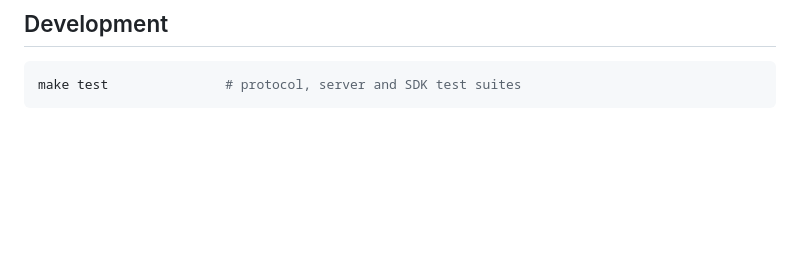
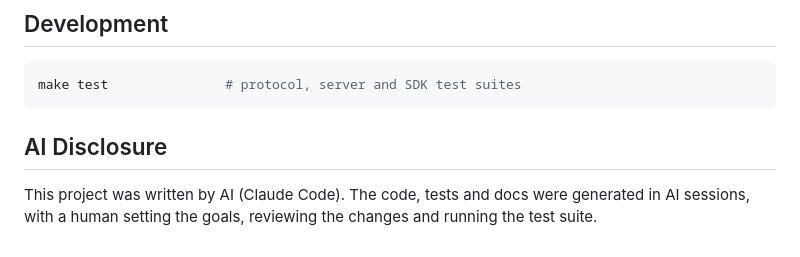
Before and after one commit to shadows4321/commonroom, a Markdown page: README.md, the part around the change. Drawn GitHub-style; blank space fills up the shorter version.

Commit message:
add AI Disclosure

````diff
--- a/README.md
+++ b/README.md
@@ -114,3 +114,9 @@ Compatibility rules are in [`packages/protocol/README.md#versioning`](packages/p
 ```bash
 make test               # protocol, server and SDK test suites
 ```
+
+## AI Disclosure
+
+This project was written by AI (Claude Code). The code, tests and docs were
+generated in AI sessions, with a human setting the goals, reviewing the changes
+and running the test suite.
````
